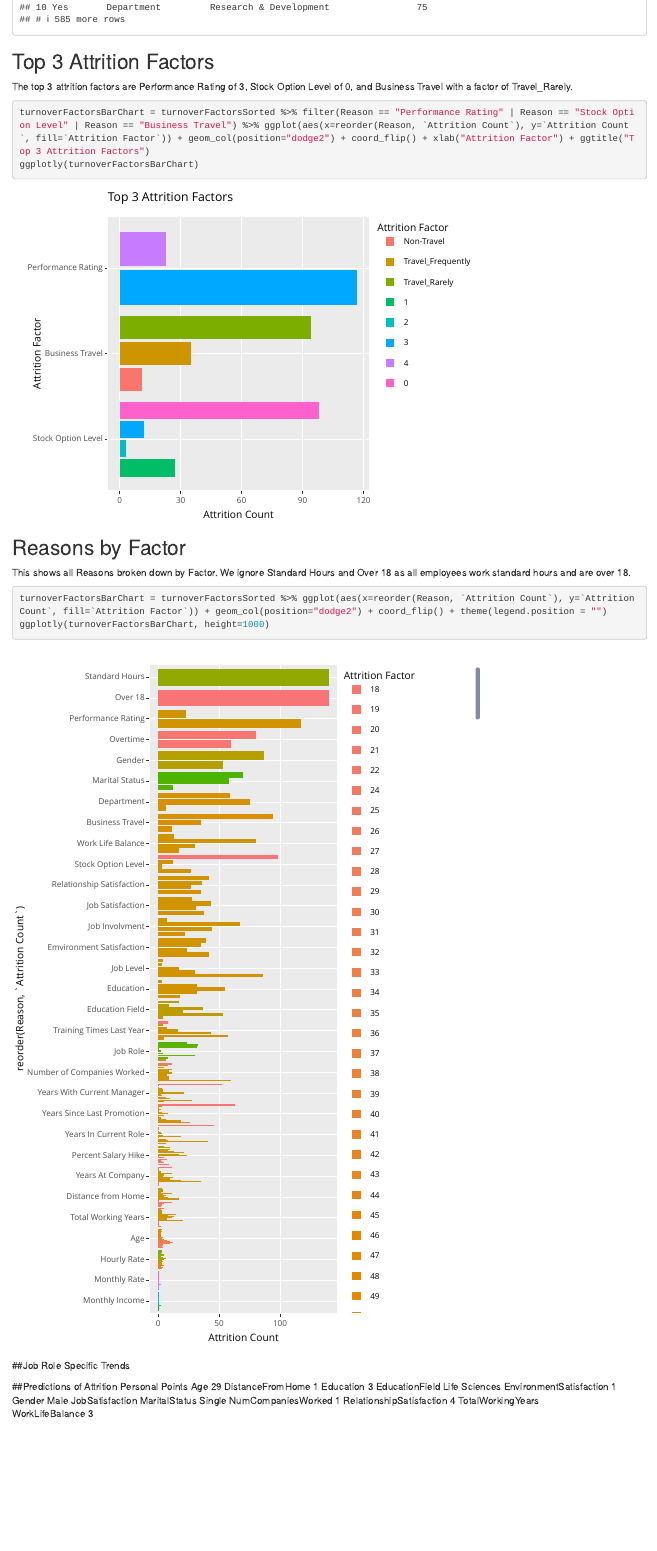
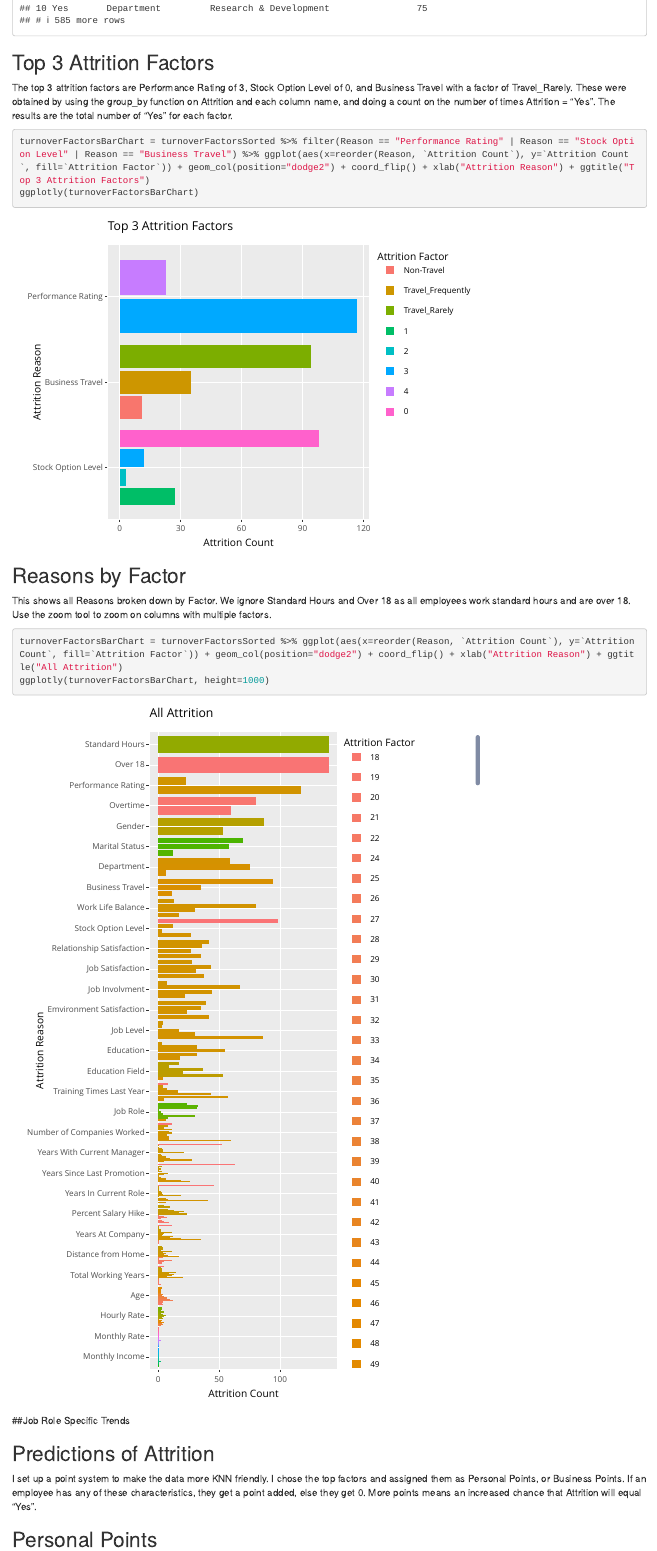
Before and after one commit to cmdre94/CaseStudy2DDS, an R Markdown document (CaseStudy2.Rmd): the page in a window 1100 px wide, from 8540 px down before the commit and from 8450 px down after it, so that both start at the same text. Rendered offline with R 4.5, knitr and Pandoc, with nearby package versions.

Commit message:
added more comments and labels to charts

````diff
--- a/CaseStudy2.Rmd
+++ b/CaseStudy2.Rmd
@@ -166,16 +168,16 @@ turnoverFactorsSorted %>% select(Reason, `Attrition Factor`, `Attrition Count`)
 
 ```
 ## Top 3 Attrition Factors
-The top 3 attrition factors are Performance Rating of 3, Stock Option Level of 0, and Business Travel with a factor of Travel_Rarely.
+The top 3 attrition factors are Performance Rating of 3, Stock Option Level of 0, and Business Travel with a factor of Travel_Rarely.  These were obtained by using the group_by function on Attrition and each column name, and doing a count on the number of times Attrition = "Yes". The results are the total number of "Yes" for each factor.
 ```{r}
-turnoverFactorsBarChart = turnoverFactorsSorted %>% filter(Reason == "Performance Rating" | Reason == "Stock Option Level" | Reason == "Business Travel") %>% ggplot(aes(x=reorder(Reason, `Attrition Count`), y=`Attrition Count`, fill=`Attrition Factor`)) + geom_col(position="dodge2") + coord_flip() + xlab("Attrition Factor") + ggtitle("Top 3 Attrition Factors")
+turnoverFactorsBarChart = turnoverFactorsSorted %>% filter(Reason == "Performance Rating" | Reason == "Stock Option Level" | Reason == "Business Travel") %>% ggplot(aes(x=reorder(Reason, `Attrition Count`), y=`Attrition Count`, fill=`Attrition Factor`)) + geom_col(position="dodge2") + coord_flip() + xlab("Attrition Reason") + ggtitle("Top 3 Attrition Factors")
 ggplotly(turnoverFactorsBarChart)
 ```
 
 ## Reasons by Factor
-This shows all Reasons broken down by Factor. We ignore Standard Hours and Over 18 as all employees work standard hours and are over 18.
+This shows all Reasons broken down by Factor. We ignore Standard Hours and Over 18 as all employees work standard hours and are over 18.  Use the zoom tool to zoom on columns with multiple factors.
 ```{r}
-turnoverFactorsBarChart = turnoverFactorsSorted %>% ggplot(aes(x=reorder(Reason, `Attrition Count`), y=`Attrition Count`, fill=`Attrition Factor`)) + geom_col(position="dodge2") + coord_flip() + theme(legend.position = "")
+turnoverFactorsBarChart = turnoverFactorsSorted %>% ggplot(aes(x=reorder(Reason, `Attrition Count`), y=`Attrition Count`, fill=`Attrition Factor`)) + geom_col(position="dodge2") + coord_flip() + xlab("Attrition Reason") + ggtitle("All Attrition")
 ggplotly(turnoverFactorsBarChart, height=1000)
 ```
 ##Job Role Specific Trends
@@ -183,8 +185,10 @@ ggplotly(turnoverFactorsBarChart, height=1000)
 
 ```
 
-##Predictions of Attrition
-Personal Points
+## Predictions of Attrition
+I set up a point system to make the data more KNN friendly.  I chose the top factors and assigned them as Personal Points, or Business Points. If an employee has any of these characteristics, they get a point added, else they get 0. More points means an increased chance that Attrition will equal "Yes".
+
+## Personal Points
 Age	29
 DistanceFromHome	1
 Education	3
````
Also changed, not shown: CaseStudy2.Rmd (13 more changed lines).
